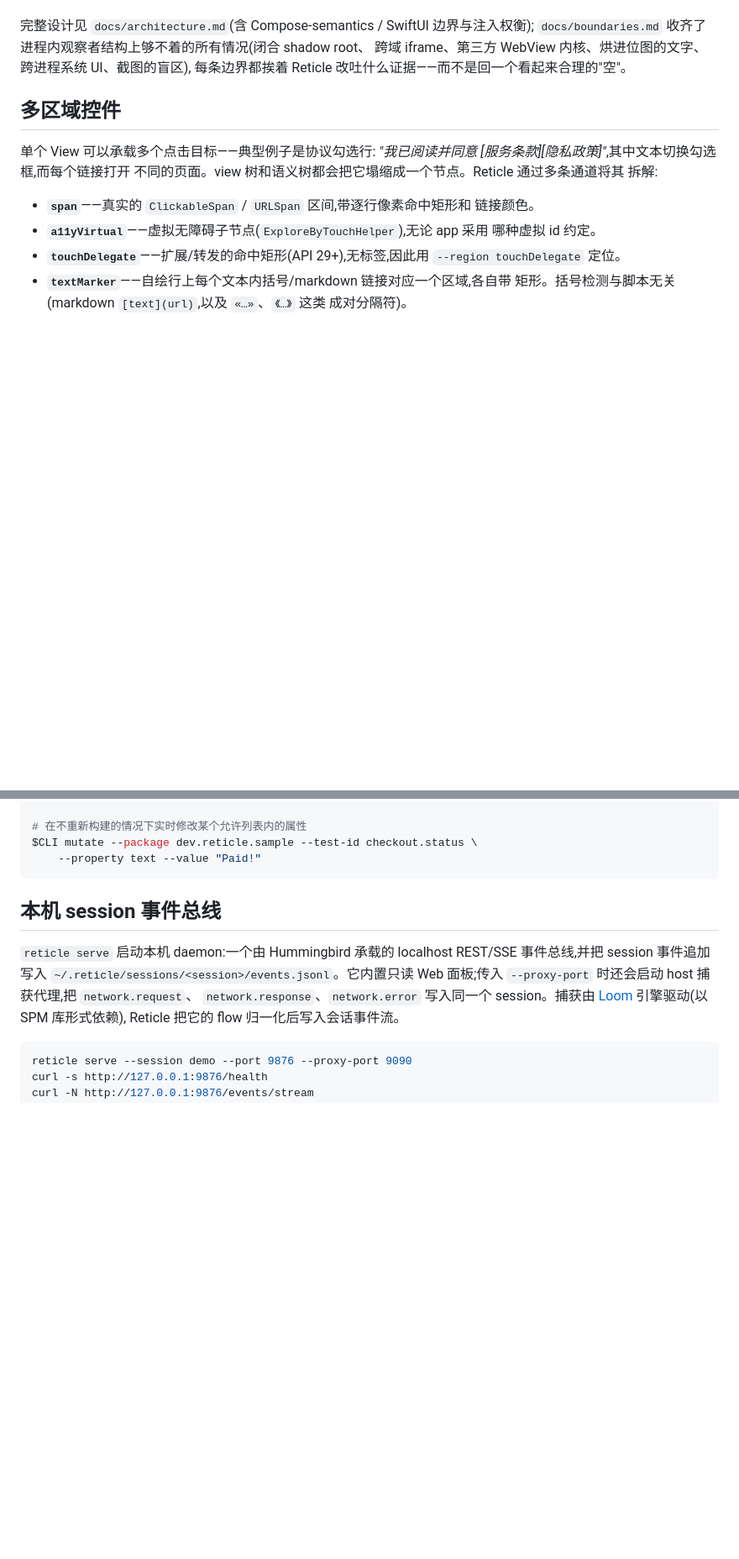
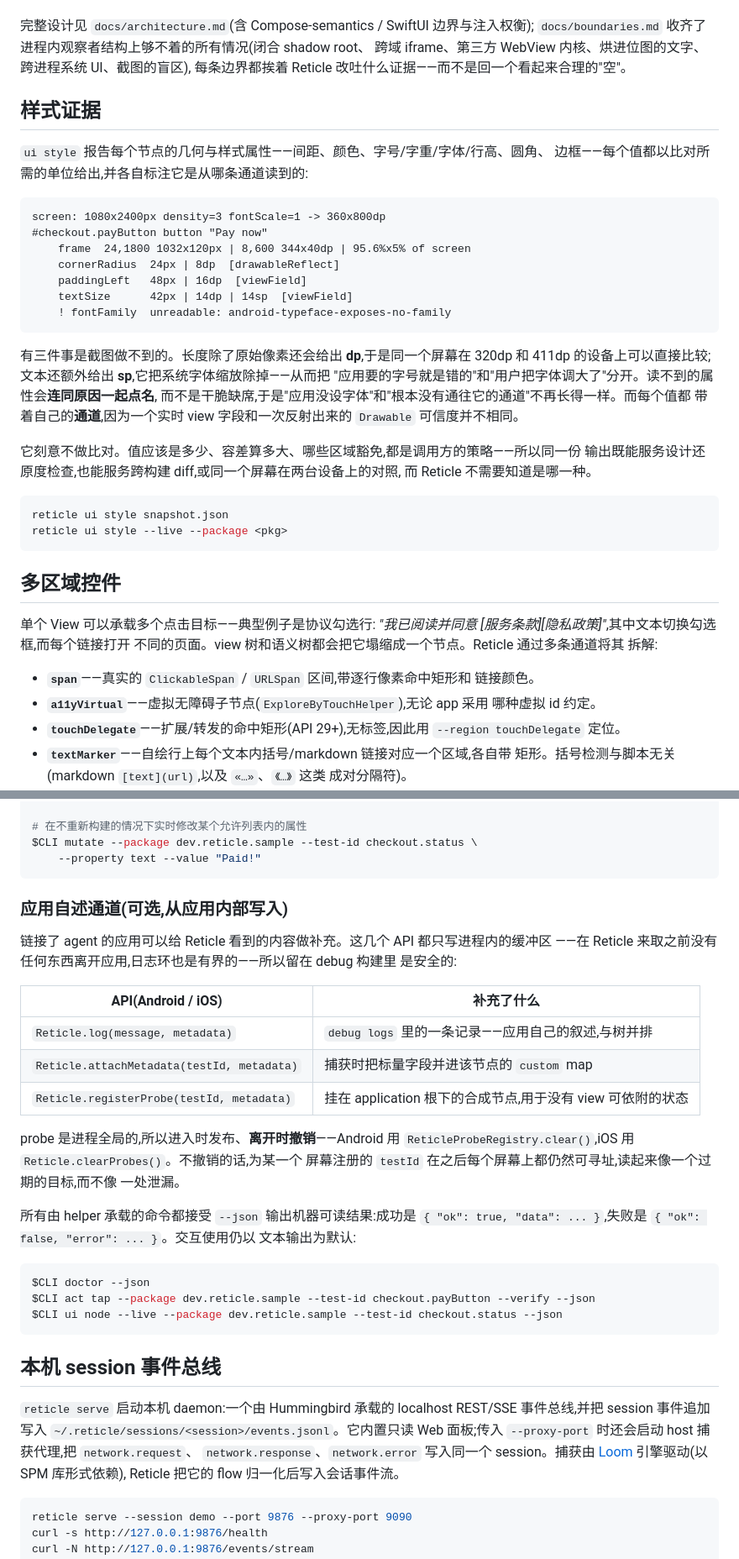
Before and after one commit to KQAR/Reticle, a Markdown page: README.zh-CN.md, 2 parts joined by grey strips. Shown at 84% size. Rendered like a GitHub page; blank space fills up the shorter version.

Commit message:
docs(zh): restore README.zh-CN parity
The Chinese README had drifted from a deliberate abridgement into missing whole capabilities: the `ui style` section, the app-authored channel table and the `--json` envelope, `ui outline` / `@N` aliases, `act scroll-to`, `tap --settle` / `rectMoved`, and the mise paragraph in Toolchain. Each is added in Chinese at the position its English counterpart occupies, with commands, flags and output samples kept verbatim.

Co-Authored-By: Claude Fable 5 <noreply@anthropic.com>

````diff
--- a/README.zh-CN.md
+++ b/README.zh-CN.md
@@ -48,6 +48,36 @@ CLI 通过 `adb forward` 与之通信。agent 在进程内捕获实时 UI 树;CL
 `docs/boundaries.md` 收齐了进程内观察者结构上够不着的所有情况(闭合 shadow root、
 跨域 iframe、第三方 WebView 内核、烘进位图的文字、跨进程系统 UI、截图的盲区),
 每条边界都挨着 Reticle 改吐什么证据——而不是回一个看起来合理的"空"。
+
+## 样式证据
+
+`ui style` 报告每个节点的几何与样式属性——间距、颜色、字号/字重/字体/行高、圆角、
+边框——每个值都以比对所需的单位给出,并各自标注它是从哪条通道读到的:
+
+```
+screen: 1080x2400px density=3 fontScale=1 -> 360x800dp
+#checkout.payButton button "Pay now"
+    frame  24,1800 1032x120px | 8,600 344x40dp | 95.6%x5% of screen
+    cornerRadius  24px | 8dp  [drawableReflect]
+    paddingLeft   48px | 16dp  [viewField]
+    textSize      42px | 14dp | 14sp  [viewField]
+    ! fontFamily  unreadable: android-typeface-exposes-no-family
+```
+
+有三件事是截图做不到的。长度除了原始像素还会给出 **dp**,于是同一个屏幕在 320dp 和
+411dp 的设备上可以直接比较;文本还额外给出 **sp**,它把系统字体缩放除掉——从而把
+"应用要的字号就是错的"和"用户把字体调大了"分开。读不到的属性会**连同原因一起点名**,
+而不是干脆缺席,于是"应用没设字体"和"根本没有通往它的通道"不再长得一样。而每个值都
+带着自己的**通道**,因为一个实时 view 字段和一次反射出来的 `Drawable` 可信度并不相同。
+
+它刻意不做比对。值应该是多少、容差算多大、哪些区域豁免,都是调用方的策略——所以同一份
+输出既能服务设计还原度检查,也能服务跨构建 diff,或同一个屏幕在两台设备上的对照,
+而 Reticle 不需要知道是哪一种。
+
+```bash
+reticle ui style snapshot.json
+reticle ui style --live --package <pkg>
+```
 
 ## 多区域控件
 
@@ -232,6 +284,33 @@ $CLI debug logs --package dev.reticle.sample
 # 在不重新构建的情况下实时修改某个允许列表内的属性
 $CLI mutate --package dev.reticle.sample --test-id checkout.status \
     --property text --value "Paid!"
+```
+
+### 应用自述通道(可选,从应用内部写入)
+
+链接了 agent 的应用可以给 Reticle 看到的内容做补充。这几个 API 都只写进程内的缓冲区
+——在 Reticle 来取之前没有任何东西离开应用,日志环也是有界的——所以留在 debug 构建里
+是安全的:
+
+| API(Android / iOS) | 补充了什么 |
+| --- | --- |
+| `Reticle.log(message, metadata)` | `debug logs` 里的一条记录——应用自己的叙述,与树并排 |
+| `Reticle.attachMetadata(testId, metadata)` | 捕获时把标量字段并进该节点的 `custom` map |
+| `Reticle.registerProbe(testId, metadata)` | 挂在 application 根下的合成节点,用于没有 view 可依附的状态 |
+
+probe 是进程全局的,所以进入时发布、**离开时撤销**——Android 用
+`ReticleProbeRegistry.clear()`,iOS 用 `Reticle.clearProbes()`。不撤销的话,为某一个
+屏幕注册的 `testId` 在之后每个屏幕上都仍然可寻址,读起来像一个过期的目标,而不像
+一处泄漏。
+
+所有由 helper 承载的命令都接受 `--json` 输出机器可读结果:成功是
+`{ "ok": true, "data": ... }`,失败是 `{ "ok": false, "error": ... }`。交互使用仍以
+文本输出为默认:
+
+```bash
+$CLI doctor --json
+$CLI act tap --package dev.reticle.sample --test-id checkout.payButton --verify --json
+$CLI ui node --live --package dev.reticle.sample --test-id checkout.status --json
 ```
 
 ## 本机 session 事件总线
````
Also changed, not shown: other parts of README.zh-CN.md (+27 -0 lines).
